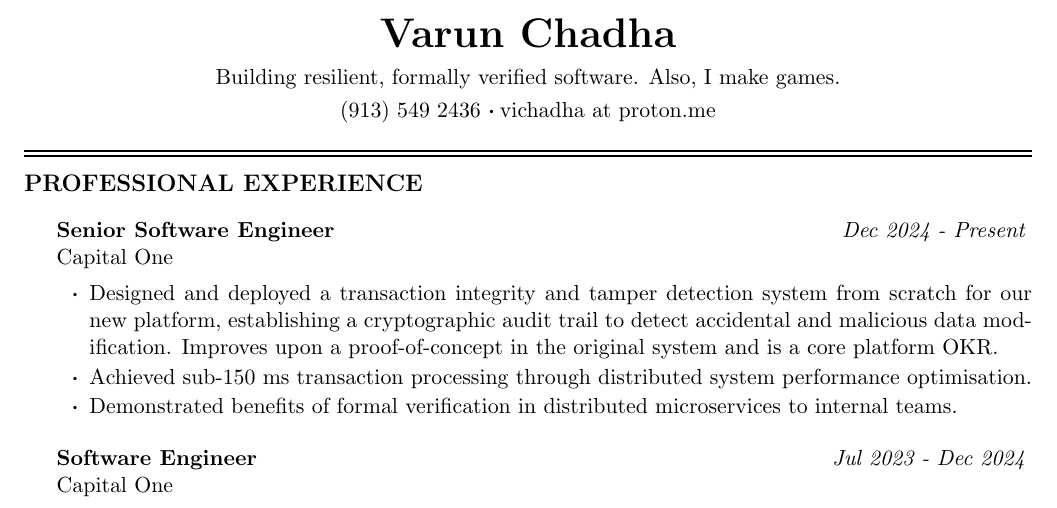
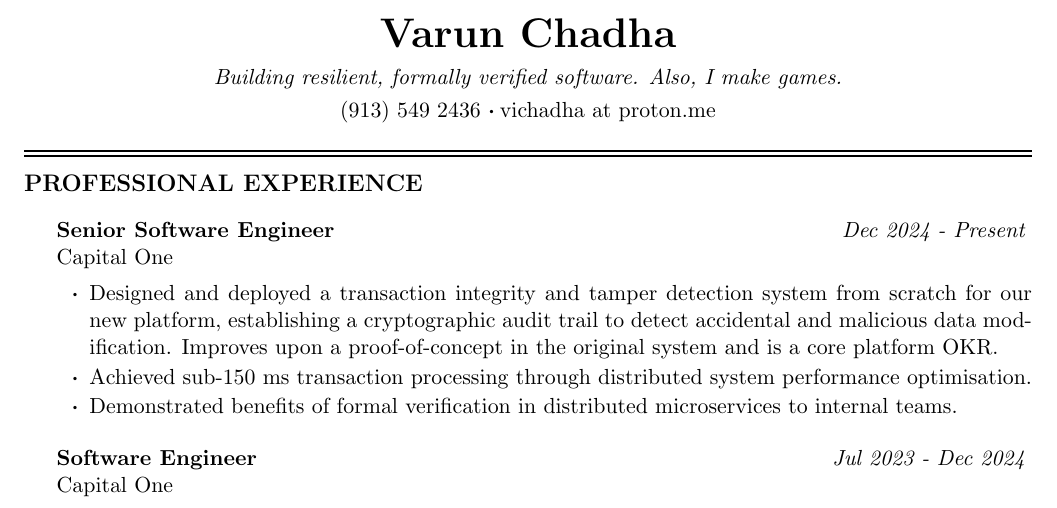
Before and after one commit to vchadha/cv, a LaTeX CV (resume.tex, which reads resume.cls): part of page 1 of 2, cut so that both start at the same text. Compiled offline with pdfLaTeX.

Commit message:
Add tagline

```diff
--- a/resume.cls
+++ b/resume.cls
@@ -45,6 +45,17 @@
   \addressskip
 }
 
+\def \tagline #1{\def\@tagline{#1}}
+\def \@tagline {}
+
+\def \printtagline {
+  \begingroup
+    \centerline{{\em \@tagline}}
+  \endgroup
+  \par
+  \smallskip
+}
+
 % \printname is used to print the name as a page header
 \def \printname {
   \begingroup
@@ -61,6 +72,7 @@
 \renewcommand{\document}{
   \ori@document  % Begin document
   \printname % Print the name specified with \name
+  \@ifundefined{@tagline}{}{\printtagline} % Print tagline if specified
   \@ifundefined{@addressone}{}{ % Print the first address if specified
     \printaddress{\@addressone}}
   \@ifundefined{@addresstwo}{}{ % Print the second address if specified
--- a/resume.tex
+++ b/resume.tex
@@ -3,7 +3,7 @@
 \usepackage[left=0.75in,top=0.6in,right=0.75in,bottom=0.6in]{geometry} % Document margins
 
 \name{Varun Chadha}
-\address{Building resilient, formally verified software. Also, I make games.}
+\tagline{Building resilient, formally verified software. Also, I make games.}
 \address{(913) 549 2436 \addressSep vichadha at proton.me} % change to \contact
 
 \begin{document}
```
